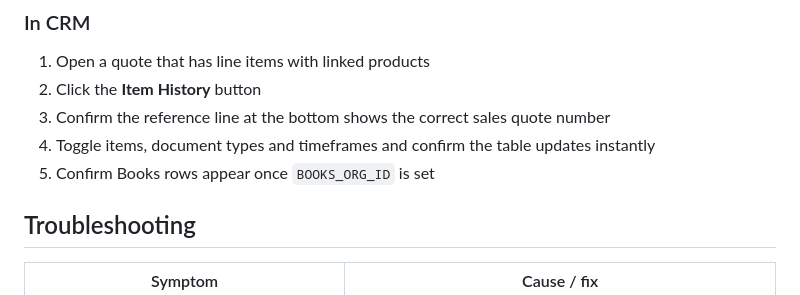
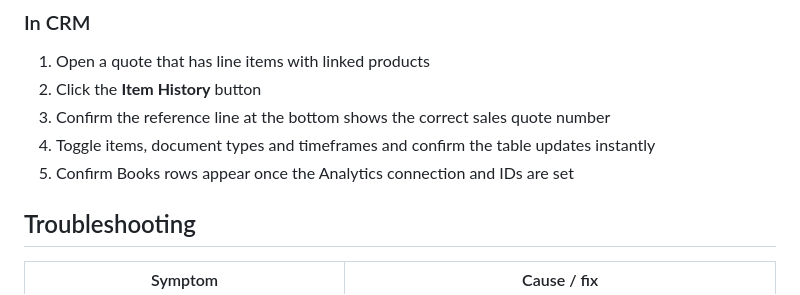
Before and after one commit to go-clear-vista/clearvista-crm-widget-quote-item-history, a Markdown page: README.md, the part around the change. Drawn GitHub-style.

Commit message:
README: fix stale Books setting reference
Co-Authored-By: Claude Sonnet 5.5 <noreply@anthropic.com>
Claude-Session: https://claude.ai/code/session_01Dgbw98RyDmhR9PQp3WQYMj

```diff
--- a/README.md
+++ b/README.md
@@ -285,7 +285,7 @@ in its banner. Useful for reviewing layout and filter behaviour without a CRM re
 2. Click the **Item History** button
 3. Confirm the reference line at the bottom shows the correct sales quote number
 4. Toggle items, document types and timeframes and confirm the table updates instantly
-5. Confirm Books rows appear once `BOOKS_ORG_ID` is set
+5. Confirm Books rows appear once the Analytics connection and IDs are set
 
 ## Troubleshooting
 
```
